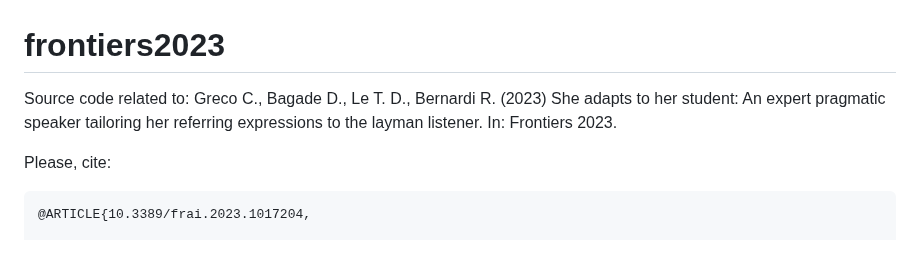
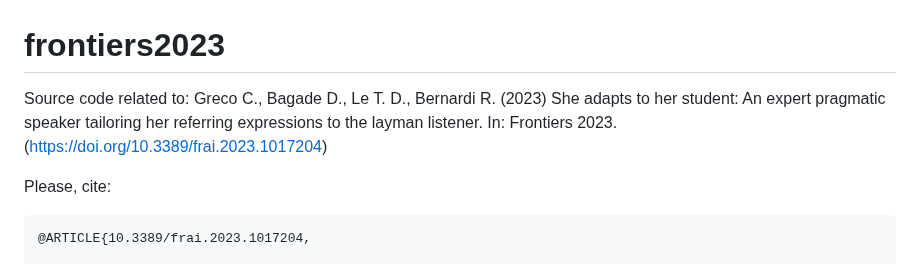
Before and after one commit to claudiogreco/frontiers2023, a Markdown page: README.md, the part around the change. Drawn GitHub-style.

````diff
--- a/README.md
+++ b/README.md
@@ -1,5 +1,5 @@
 # frontiers2023
-Source code related to: Greco C., Bagade D., Le T. D., Bernardi R. (2023) She adapts to her student: An expert pragmatic speaker tailoring her referring expressions to the layman listener. In: Frontiers 2023.
+Source code related to: Greco C., Bagade D., Le T. D., Bernardi R. (2023) She adapts to her student: An expert pragmatic speaker tailoring her referring expressions to the layman listener. In: Frontiers 2023. (https://doi.org/10.3389/frai.2023.1017204)
 
 Please, cite:
 ```
````
